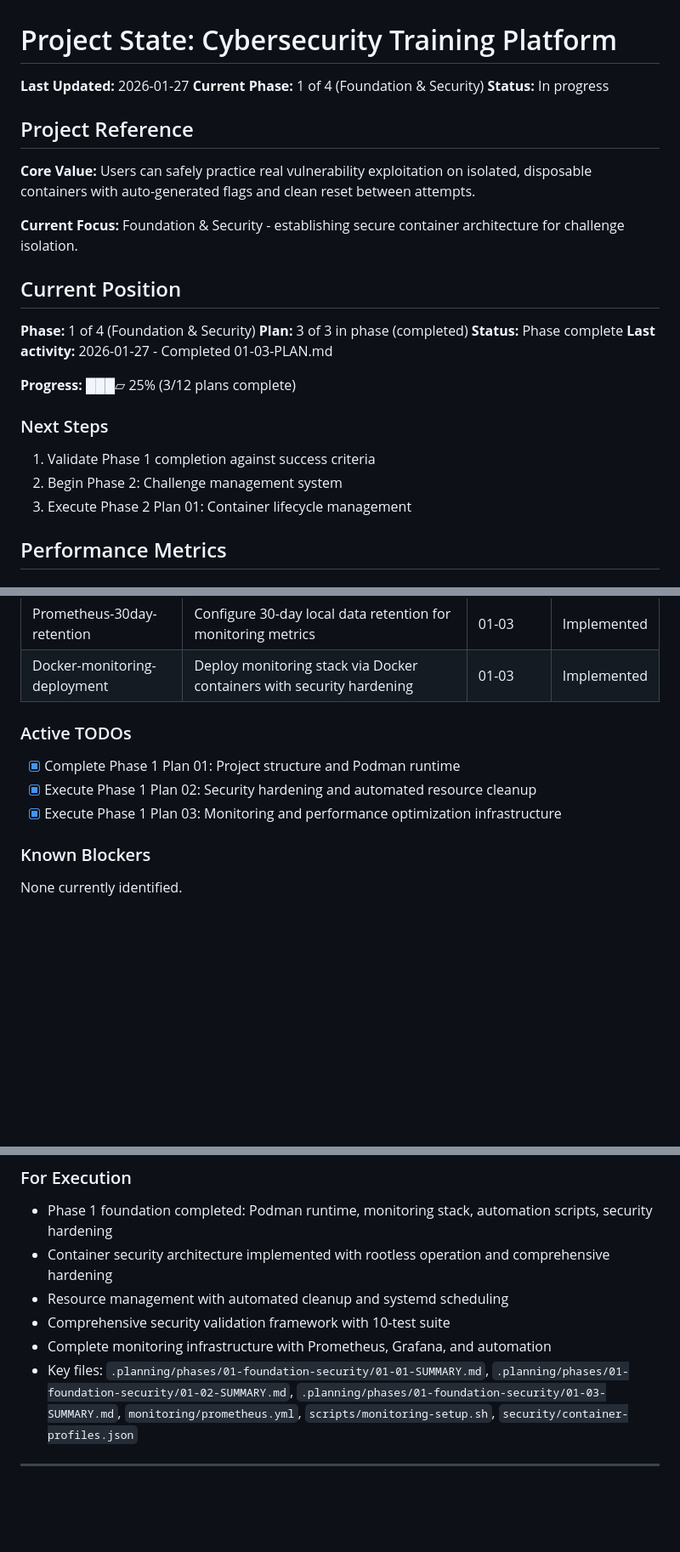
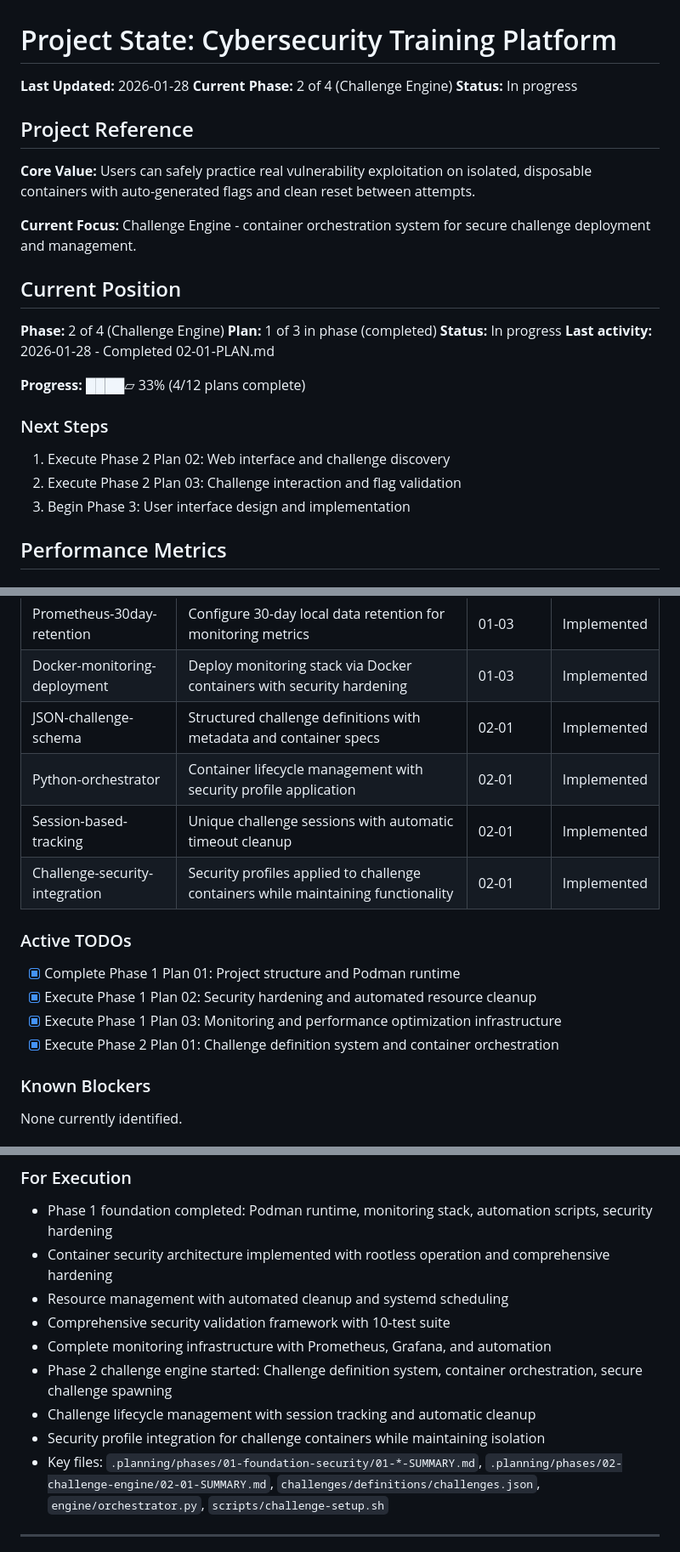
Before and after one commit to markmysler/dvc, a Markdown page: .planning/STATE.md, 3 parts joined by grey strips. Shown at 85% size. Drawn GitHub-style; blank space fills up the shorter version.

Commit message:
docs(02-01): complete challenge definition and orchestration plan
Tasks completed: 3/3
- Challenge definition system with JSON schema and test XSS challenge
- Container orchestration engine with security profile integration
- Challenge management scripts with setup and integration capabilities

SUMMARY: .planning/phases/02-challenge-engine/02-01-SUMMARY.md

```diff
--- a/.planning/STATE.md
+++ b/.planning/STATE.md
@@ -1,28 +1,28 @@
 # Project State: Cybersecurity Training Platform
 
-**Last Updated:** 2026-01-27
-**Current Phase:** 1 of 4 (Foundation & Security)
+**Last Updated:** 2026-01-28
+**Current Phase:** 2 of 4 (Challenge Engine)
 **Status:** In progress
 
 ## Project Reference
 
 **Core Value:** Users can safely practice real vulnerability exploitation on isolated, disposable containers with auto-generated flags and clean reset between attempts.
 
-**Current Focus:** Foundation & Security - establishing secure container architecture for challenge isolation.
+**Current Focus:** Challenge Engine - container orchestration system for secure challenge deployment and management.
 
 ## Current Position
 
-**Phase:** 1 of 4 (Foundation & Security)
-**Plan:** 3 of 3 in phase (completed)
-**Status:** Phase complete
-**Last activity:** 2026-01-27 - Completed 01-03-PLAN.md
+**Phase:** 2 of 4 (Challenge Engine)
+**Plan:** 1 of 3 in phase (completed)
+**Status:** In progress
+**Last activity:** 2026-01-28 - Completed 02-01-PLAN.md
 
-**Progress:** ███▱ 25% (3/12 plans complete)
+**Progress:** ████▱ 33% (4/12 plans complete)
 
 ### Next Steps
-1. Validate Phase 1 completion against success criteria
-2. Begin Phase 2: Challenge management system
-3. Execute Phase 2 Plan 01: Container lifecycle management
+1. Execute Phase 2 Plan 02: Web interface and challenge discovery
+2. Execute Phase 2 Plan 03: Challenge interaction and flag validation
+3. Begin Phase 3: User interface design and implementation
 
 ## Performance Metrics
 
@@ -59,11 +59,16 @@
 | Monitoring-local-only | All monitoring operates locally without external dependencies | 01-03 | Implemented |
 | Prometheus-30day-retention | Configure 30-day local data retention for monitoring metrics | 01-03 | Implemented |
 | Docker-monitoring-deployment | Deploy monitoring stack via Docker containers with security hardening | 01-03 | Implemented |
+| JSON-challenge-schema | Structured challenge definitions with metadata and container specs | 02-01 | Implemented |
+| Python-orchestrator | Container lifecycle management with security profile application | 02-01 | Implemented |
+| Session-based-tracking | Unique challenge sessions with automatic timeout cleanup | 02-01 | Implemented |
+| Challenge-security-integration | Security profiles applied to challenge containers while maintaining functionality | 02-01 | Implemented |
 
 ### Active TODOs
 - [x] Complete Phase 1 Plan 01: Project structure and Podman runtime
 - [x] Execute Phase 1 Plan 02: Security hardening and automated resource cleanup
 - [x] Execute Phase 1 Plan 03: Monitoring and performance optimization infrastructure
+- [x] Execute Phase 2 Plan 01: Challenge definition system and container orchestration
 
 ### Known Blockers
 None currently identified.
@@ -92,7 +97,10 @@ None currently identified.
 - Resource management with automated cleanup and systemd scheduling
 - Comprehensive security validation framework with 10-test suite
 - Complete monitoring infrastructure with Prometheus, Grafana, and automation
-- Key files: `.planning/phases/01-foundation-security/01-01-SUMMARY.md`, `.planning/phases/01-foundation-security/01-02-SUMMARY.md`, `.planning/phases/01-foundation-security/01-03-SUMMARY.md`, `monitoring/prometheus.yml`, `scripts/monitoring-setup.sh`, `security/container-profiles.json`
+- Phase 2 challenge engine started: Challenge definition system, container orchestration, secure challenge spawning
+- Challenge lifecycle management with session tracking and automatic cleanup
+- Security profile integration for challenge containers while maintaining isolation
+- Key files: `.planning/phases/01-foundation-security/01-*-SUMMARY.md`, `.planning/phases/02-challenge-engine/02-01-SUMMARY.md`, `challenges/definitions/challenges.json`, `engine/orchestrator.py`, `scripts/challenge-setup.sh`
 
 ---
 *State initialized: 2026-01-27*
```
Also changed, not shown: other parts of .planning/STATE.md (+3 -3 lines), 1 other file.
